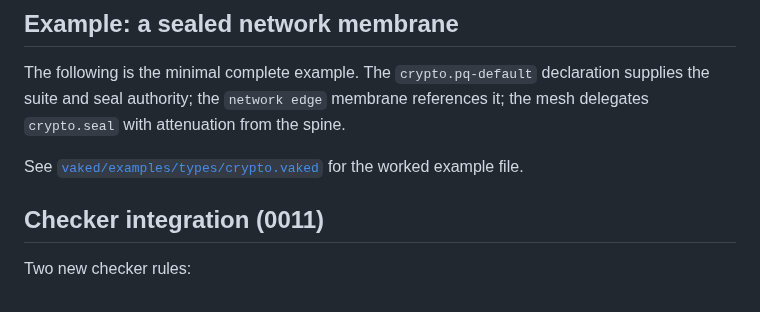
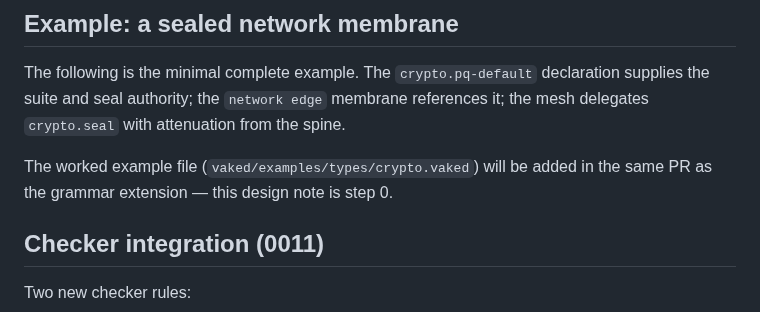
Before and after one commit to peterlodri-sec/vaked-base, a Markdown page: docs/language/0018-crypto-seal-capability-domain.md, the part around the change. Rendered like a GitHub page.

Commit message:
fix(language): remove broken link to crypto.vaked in design note 0018
The example file will be added with the grammar PR; this design note is
step 0 and must not reference files that don't exist yet.

https://claude.ai/code/session_012nXdmAYZ6RhCXXoJHBxxVs

```diff
--- a/docs/language/0018-crypto-seal-capability-domain.md
+++ b/docs/language/0018-crypto-seal-capability-domain.md
@@ -153,8 +153,8 @@ The following is the minimal complete example. The `crypto.pq-default` declarati
 supplies the suite and seal authority; the `network edge` membrane references it;
 the mesh delegates `crypto.seal` with attenuation from the spine.
 
-See [`vaked/examples/types/crypto.vaked`](../../vaked/examples/types/crypto.vaked)
-for the worked example file.
+The worked example file (`vaked/examples/types/crypto.vaked`) will be added
+in the same PR as the grammar extension — this design note is step 0.
 
 ## Checker integration (0011)
 
```
